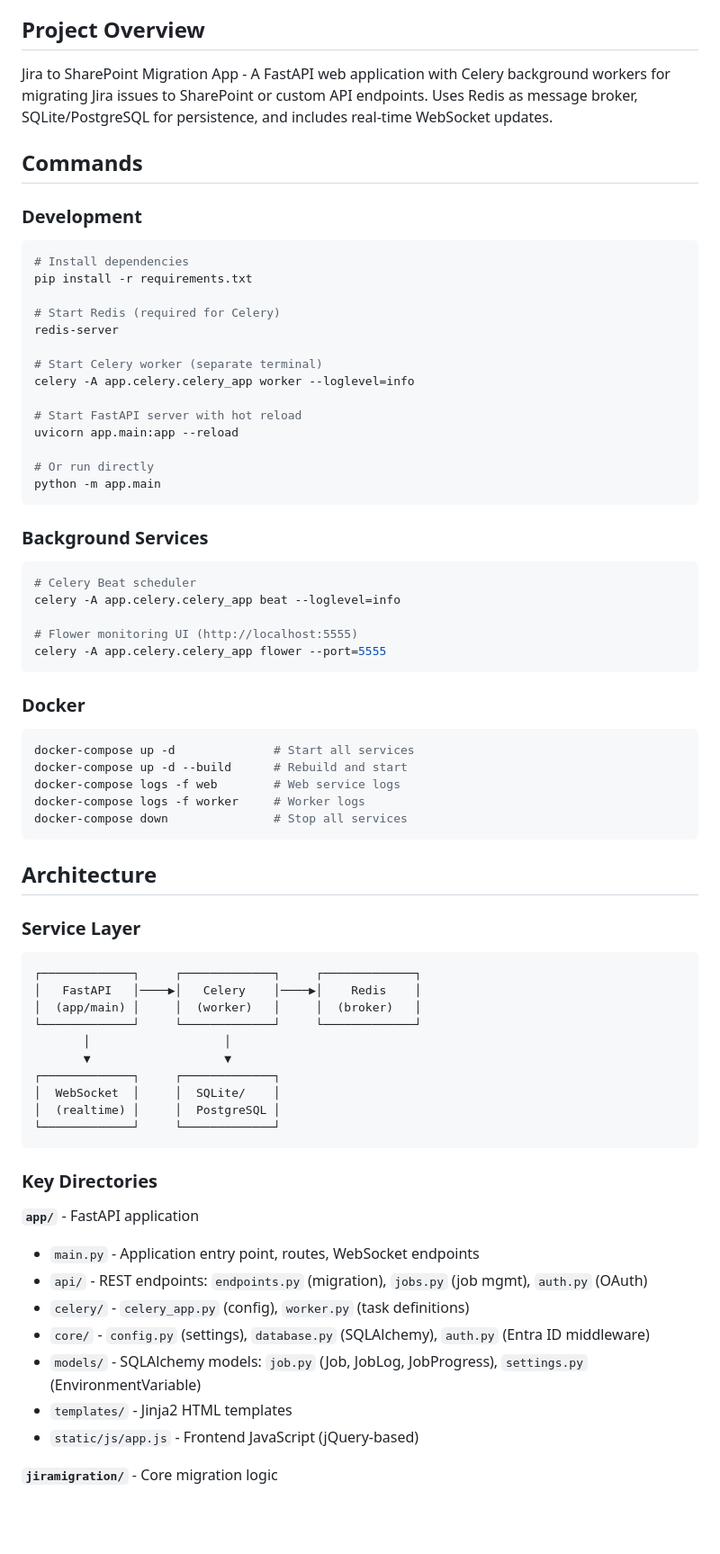
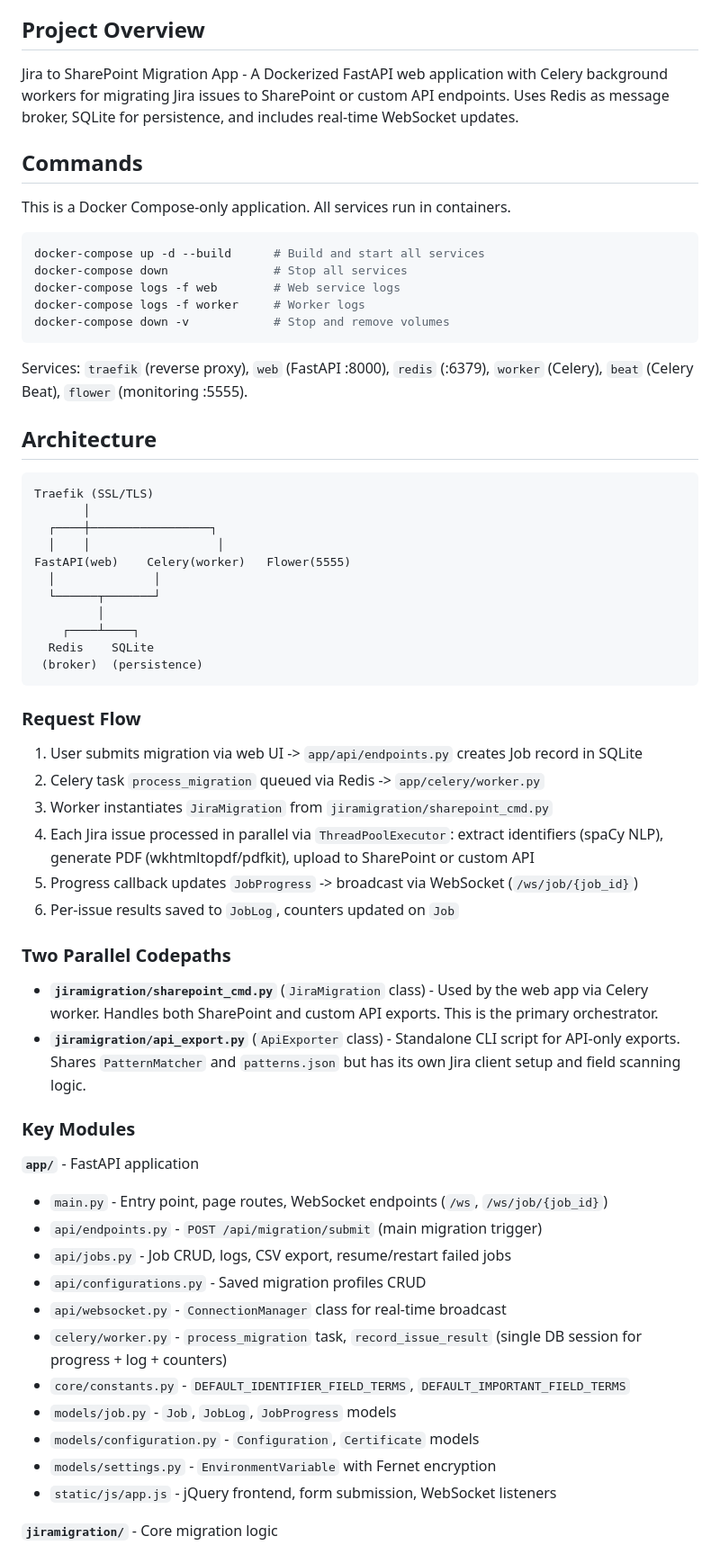
Before and after one commit to elabbarw/jiramigrator, a Markdown page: CLAUDE.md, the part around one of its changes. Shown at 90% size. Drawn GitHub-style; blank space fills up the shorter version.

Commit message:
Update CLAUDE.md to reflect Dockerization of the FastAPI application, streamline development commands, and enhance architecture overview with detailed request flow and identifier extraction process.

````diff
--- a/CLAUDE.md
+++ b/CLAUDE.md
@@ -4,71 +4,63 @@ This file provides guidance to Claude Code (claude.ai/code) when working with co
 
 ## Project Overview
 
-Jira to SharePoint Migration App - A FastAPI web application with Celery background workers for migrating Jira issues to SharePoint or custom API endpoints. Uses Redis as message broker, SQLite/PostgreSQL for persistence, and includes real-time WebSocket updates.
+Jira to SharePoint Migration App - A Dockerized FastAPI web application with Celery background workers for migrating Jira issues to SharePoint or custom API endpoints. Uses Redis as message broker, SQLite for persistence, and includes real-time WebSocket updates.
 
 ## Commands
 
-### Development
+This is a Docker Compose-only application. All services run in containers.
+
 ```bash
-# Install dependencies
-pip install -r requirements.txt
-
-# Start Redis (required for Celery)
-redis-server
-
-# Start Celery worker (separate terminal)
-celery -A app.celery.celery_app worker --loglevel=info
-
-# Start FastAPI server with hot reload
-uvicorn app.main:app --reload
-
-# Or run directly
-python -m app.main
+docker-compose up -d --build      # Build and start all services
+docker-compose down               # Stop all services
+docker-compose logs -f web        # Web service logs
+docker-compose logs -f worker     # Worker logs
+docker-compose down -v            # Stop and remove volumes
 ```
 
-### Background Services
-```bash
-# Celery Beat scheduler
-celery -A app.celery.celery_app beat --loglevel=info
-
-# Flower monitoring UI (http://localhost:5555)
-celery -A app.celery.celery_app flower --port=5555
-```
-
-### Docker
-```bash
-docker-compose up -d              # Start all services
-docker-compose up -d --build      # Rebuild and start
-docker-compose logs -f web        # Web service logs
-docker-compose logs -f worker     # Worker logs
-docker-compose down               # Stop all services
-```
+Services: `traefik` (reverse proxy), `web` (FastAPI :8000), `redis` (:6379), `worker` (Celery), `beat` (Celery Beat), `flower` (monitoring :5555).
 
 ## Architecture
 
-### Service Layer
 ```
-┌─────────────┐     ┌─────────────┐     ┌─────────────┐
-│   FastAPI   │────▶│   Celery    │────▶│    Redis    │
-│  (app/main) │     │  (worker)   │     │  (broker)   │
-└─────────────┘     └─────────────┘     └─────────────┘
-       │                   │
-       ▼                   ▼
-┌─────────────┐     ┌─────────────┐
-│  WebSocket  │     │  SQLite/    │
-│  (realtime) │     │  PostgreSQL │
-└─────────────┘     └─────────────┘
+Traefik (SSL/TLS)
+       │
+  ┌────┼─────────────────┐
+  │    │                  │
+FastAPI(web)    Celery(worker)   Flower(5555)
+  │              │
+  └──────┬───────┘
+         │
+    ┌────┴────┐
+  Redis    SQLite
+ (broker)  (persistence)
 ```
 
-### Key Directories
+### Request Flow
+1. User submits migration via web UI -> `app/api/endpoints.py` creates Job record in SQLite
+2. Celery task `process_migration` queued via Redis -> `app/celery/worker.py`
+3. Worker instantiates `JiraMigration` from `jiramigration/sharepoint_cmd.py`
+4. Each Jira issue processed in parallel via `ThreadPoolExecutor`: extract identifiers (spaCy NLP), generate PDF (wkhtmltopdf/pdfkit), upload to SharePoint or custom API
+5. Progress callback updates `JobProgress` -> broadcast via WebSocket (`/ws/job/{job_id}`)
+6. Per-issue results saved to `JobLog`, counters updated on `Job`
+
+### Two Parallel Codepaths
+- **`jiramigration/sharepoint_cmd.py`** (`JiraMigration` class) - Used by the web app via Celery worker. Handles both SharePoint and custom API exports. This is the primary orchestrator.
+- **`jiramigration/api_export.py`** (`ApiExporter` class) - Standalone CLI script for API-only exports. Shares `PatternMatcher` and `patterns.json` but has its own Jira client setup and field scanning logic.
+
+### Key Modules
 
 **`app/`** - FastAPI application
-- `main.py` - Application entry point, routes, WebSocket endpoints
-- `api/` - REST endpoints: `endpoints.py` (migration), `jobs.py` (job mgmt), `auth.py` (OAuth)
-- `celery/` - `celery_app.py` (config), `worker.py` (task definitions)
-- `core/` - `config.py` (settings), `database.py` (SQLAlchemy), `auth.py` (Entra ID middleware)
-- `models/` - SQLAlchemy models: `job.py` (Job, JobLog, JobProgress), `settings.py` (EnvironmentVariable)
-- `templates/` - Jinja2 HTML templates
-- `static/js/app.js` - Frontend JavaScript (jQuery-based)
+- `main.py` - Entry point, page routes, WebSocket endpoints (`/ws`, `/ws/job/{job_id}`)
+- `api/endpoints.py` - `POST /api/migration/submit` (main migration trigger)
+- `api/jobs.py` - Job CRUD, logs, CSV export, resume/restart failed jobs
+- `api/configurations.py` - Saved migration profiles CRUD
+- `api/websocket.py` - `ConnectionManager` class for real-time broadcast
+- `celery/worker.py` - `process_migration` task, `record_issue_result` (single DB session for progress + log + counters)
+- `core/constants.py` - `DEFAULT_IDENTIFIER_FIELD_TERMS`, `DEFAULT_IMPORTANT_FIELD_TERMS`
+- `models/job.py` - `Job`, `JobLog`, `JobProgress` models
+- `models/configuration.py` - `Configuration`, `Certificate` models
+- `models/settings.py` - `EnvironmentVariable` with Fernet encryption
+- `static/js/app.js` - jQuery frontend, form submission, WebSocket listeners
 
 **`jiramigration/`** - Core migration logic
````
Also changed, not shown: other parts of CLAUDE.md (+31 -36 lines).
